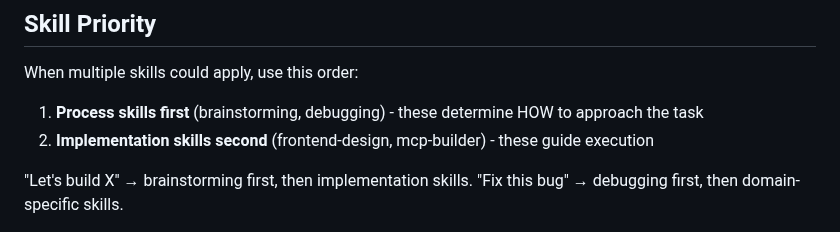
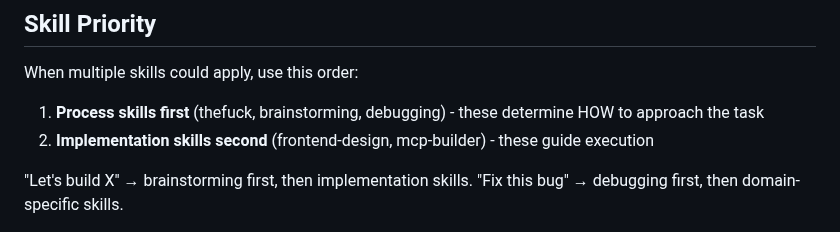
Before and after one commit to jchildree/Claud-itect-Skill, a Markdown page: skills/using-superpowers/SKILL.md, the part around the change. GitHub-like rendering.

```diff
--- a/skills/using-superpowers/SKILL.md
+++ b/skills/using-superpowers/SKILL.md
@@ -99,7 +99,7 @@ These thoughts mean STOP—you're rationalizing:
 
 When multiple skills could apply, use this order:
 
-1. **Process skills first** (brainstorming, debugging) - these determine HOW to approach the task
+1. **Process skills first** (thefuck, brainstorming, debugging) - these determine HOW to approach the task
 2. **Implementation skills second** (frontend-design, mcp-builder) - these guide execution
 
 "Let's build X" → brainstorming first, then implementation skills.
```
